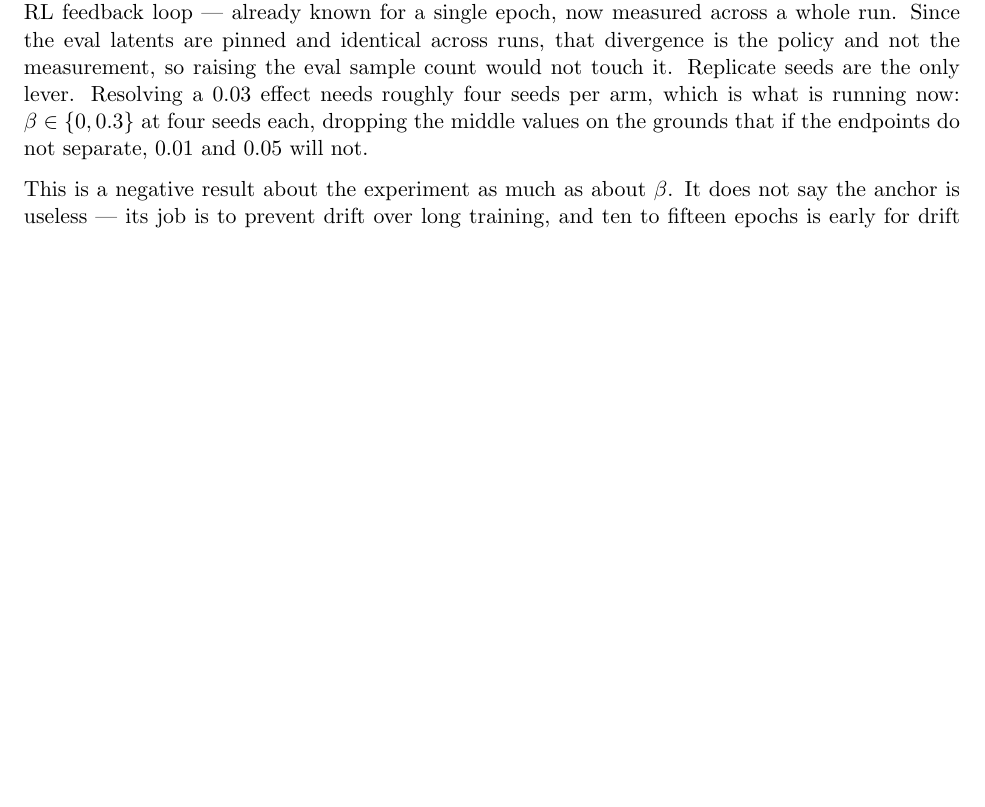
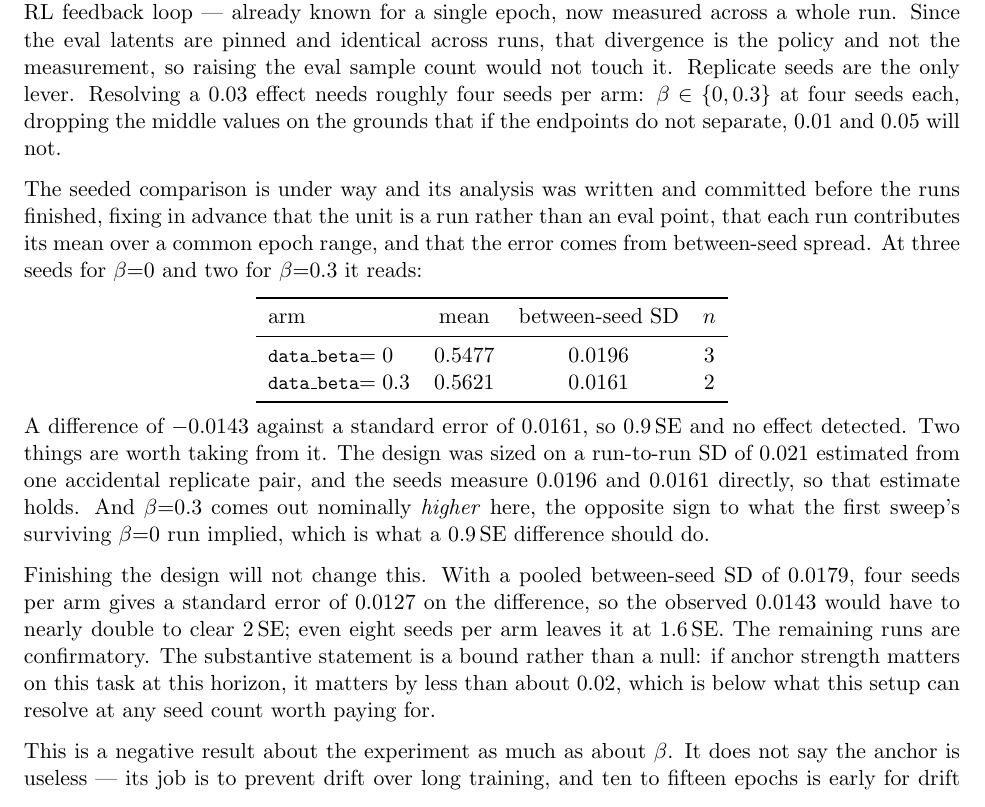
Before and after one commit to srijitiyer/diffusion-tinker, a LaTeX document (report/reproduction.tex): part of page 6 of 6 before the commit and part of page 6 of 7 after it, cut so that both start at the same text, the shorter picture padded with empty space. Compiled offline with pdfLaTeX.

Commit message:
Report: seeded result and the bound it establishes
Adds the 0.9 SE interim, the confirmation that the sized SD held, and the
projection that finishing the design will not change the verdict. States the
conclusion as a bound - any effect is under ~0.02 - rather than a bare null.

```diff
--- a/report/reproduction.tex
+++ b/report/reproduction.tex
@@ -189,7 +189,24 @@ rerun & 15 & 0.562 & 0.551 & 0.546 \\
 
 \noindent The two differ in mean by $0.029$. The spread across the four different $\beta$ arms is also $0.029$. Run-to-run variation at a fixed configuration is the same size as the variation the sweep was built to detect, so depending on which run happened to survive, $\beta{=}0$ is either the best arm or tied for the worst. Every point of every arm lies inside one standard error of the untrained baseline.
 
-Runs at one seed diverge because bf16 GEMM nondeterminism across processes is amplified by the RL feedback loop --- already known for a single epoch, now measured across a whole run. Since the eval latents are pinned and identical across runs, that divergence is the policy and not the measurement, so raising the eval sample count would not touch it. Replicate seeds are the only lever. Resolving a $0.03$ effect needs roughly four seeds per arm, which is what is running now: $\beta \in \{0, 0.3\}$ at four seeds each, dropping the middle values on the grounds that if the endpoints do not separate, $0.01$ and $0.05$ will not.
+Runs at one seed diverge because bf16 GEMM nondeterminism across processes is amplified by the RL feedback loop --- already known for a single epoch, now measured across a whole run. Since the eval latents are pinned and identical across runs, that divergence is the policy and not the measurement, so raising the eval sample count would not touch it. Replicate seeds are the only lever. Resolving a $0.03$ effect needs roughly four seeds per arm: $\beta \in \{0, 0.3\}$ at four seeds each, dropping the middle values on the grounds that if the endpoints do not separate, $0.01$ and $0.05$ will not.
+
+The seeded comparison is under way and its analysis was written and committed before the runs finished, fixing in advance that the unit is a run rather than an eval point, that each run contributes its mean over a common epoch range, and that the error comes from between-seed spread. At three seeds for $\beta{=}0$ and two for $\beta{=}0.3$ it reads:
+
+\begin{center}
+\begin{tabular}{lccc}
+\toprule
+arm & mean & between-seed SD & $n$ \\
+\midrule
+\code{data\_beta}$=0$ & 0.5477 & 0.0196 & 3 \\
+\code{data\_beta}$=0.3$ & 0.5621 & 0.0161 & 2 \\
+\bottomrule
+\end{tabular}
+\end{center}
+
+\noindent A difference of $-0.0143$ against a standard error of $0.0161$, so $0.9$\,SE and no effect detected. Two things are worth taking from it. The design was sized on a run-to-run SD of $0.021$ estimated from one accidental replicate pair, and the seeds measure $0.0196$ and $0.0161$ directly, so that estimate holds. And $\beta{=}0.3$ comes out nominally \emph{higher} here, the opposite sign to what the first sweep's surviving $\beta{=}0$ run implied, which is what a $0.9$\,SE difference should do.
+
+Finishing the design will not change this. With a pooled between-seed SD of $0.0179$, four seeds per arm gives a standard error of $0.0127$ on the difference, so the observed $0.0143$ would have to nearly double to clear $2$\,SE; even eight seeds per arm leaves it at $1.6$\,SE. The remaining runs are confirmatory. The substantive statement is a bound rather than a null: if anchor strength matters on this task at this horizon, it matters by less than about $0.02$, which is below what this setup can resolve at any seed count worth paying for.
 
 This is a negative result about the experiment as much as about $\beta$. It does not say the anchor is useless --- its job is to prevent drift over long training, and ten to fifteen epochs is early for drift --- only that this design cannot tell the arms apart, and that the previous design could not have either.
 
```
Also changed, not shown: report/reproduction.pdf.
